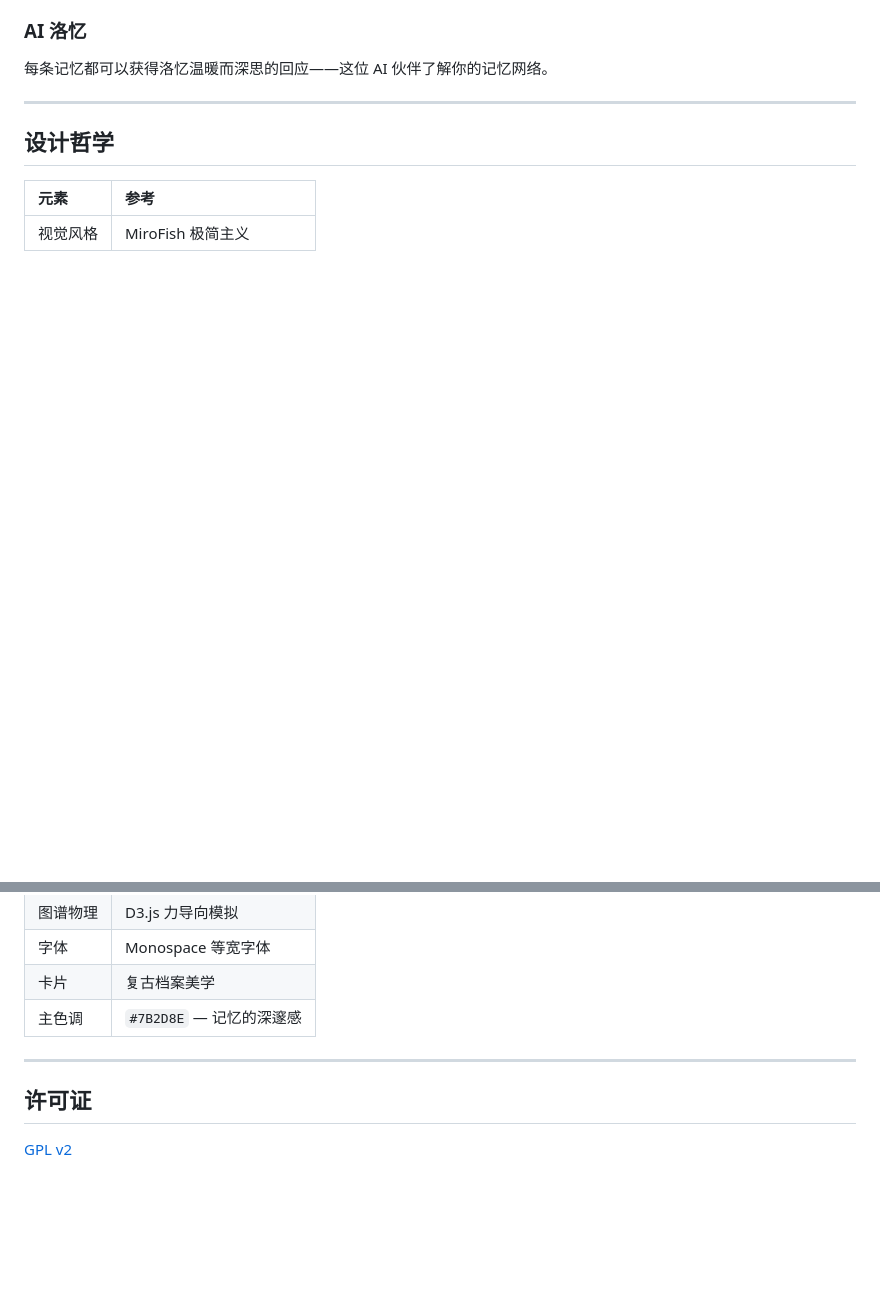
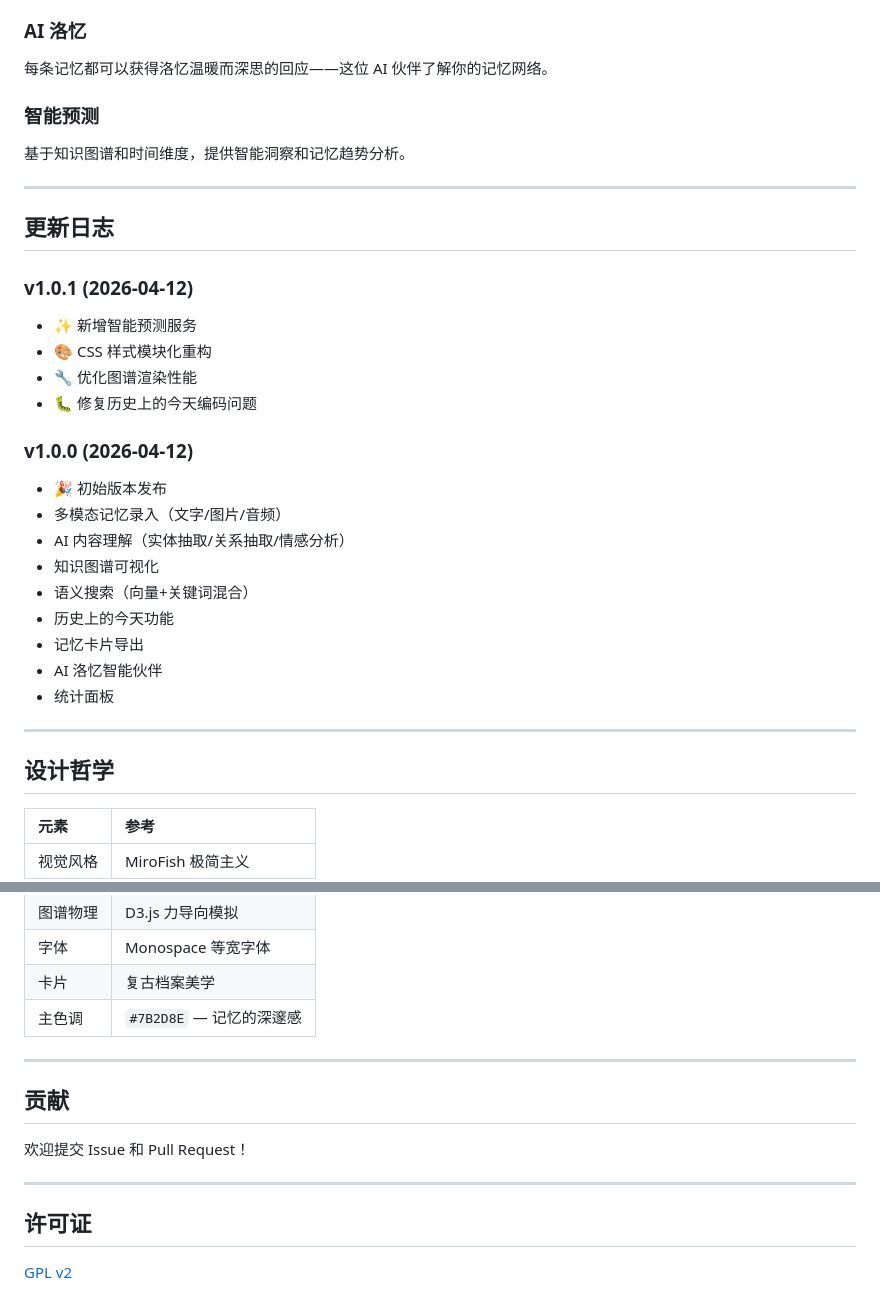
Before and after one commit to belaViro/Liora, a Markdown page: README.md, 2 parts joined by grey strips. Rendered like a GitHub page; blank space fills up the shorter version.

```diff
--- a/README.md
+++ b/README.md
@@ -109,6 +138,31 @@ AI 自动提取实体和关系，构建图谱。
 
 每条记忆都可以获得洛忆温暖而深思的回应——这位 AI 伙伴了解你的记忆网络。
 
+### 智能预测
+
+基于知识图谱和时间维度，提供智能洞察和记忆趋势分析。
+
+---
+
+## 更新日志
+
+### v1.0.1 (2026-04-12)
+- ✨ 新增智能预测服务
+- 🎨 CSS 样式模块化重构
+- 🔧 优化图谱渲染性能
+- 🐛 修复历史上的今天编码问题
+
+### v1.0.0 (2026-04-12)
+- 🎉 初始版本发布
+- 多模态记忆录入（文字/图片/音频）
+- AI 内容理解（实体抽取/关系抽取/情感分析）
+- 知识图谱可视化
+- 语义搜索（向量+关键词混合）
+- 历史上的今天功能
+- 记忆卡片导出
+- AI 洛忆智能伙伴
+- 统计面板
+
 ---
 
 ## 设计哲学
@@ -123,6 +177,12 @@ AI 自动提取实体和关系，构建图谱。
 
 ---
 
+## 贡献
+
+欢迎提交 Issue 和 Pull Request！
+
+---
+
 ## 许可证
 
 [GPL v2](LICENSE)
```
Also changed, not shown: other parts of README.md (+48 -17 lines).
